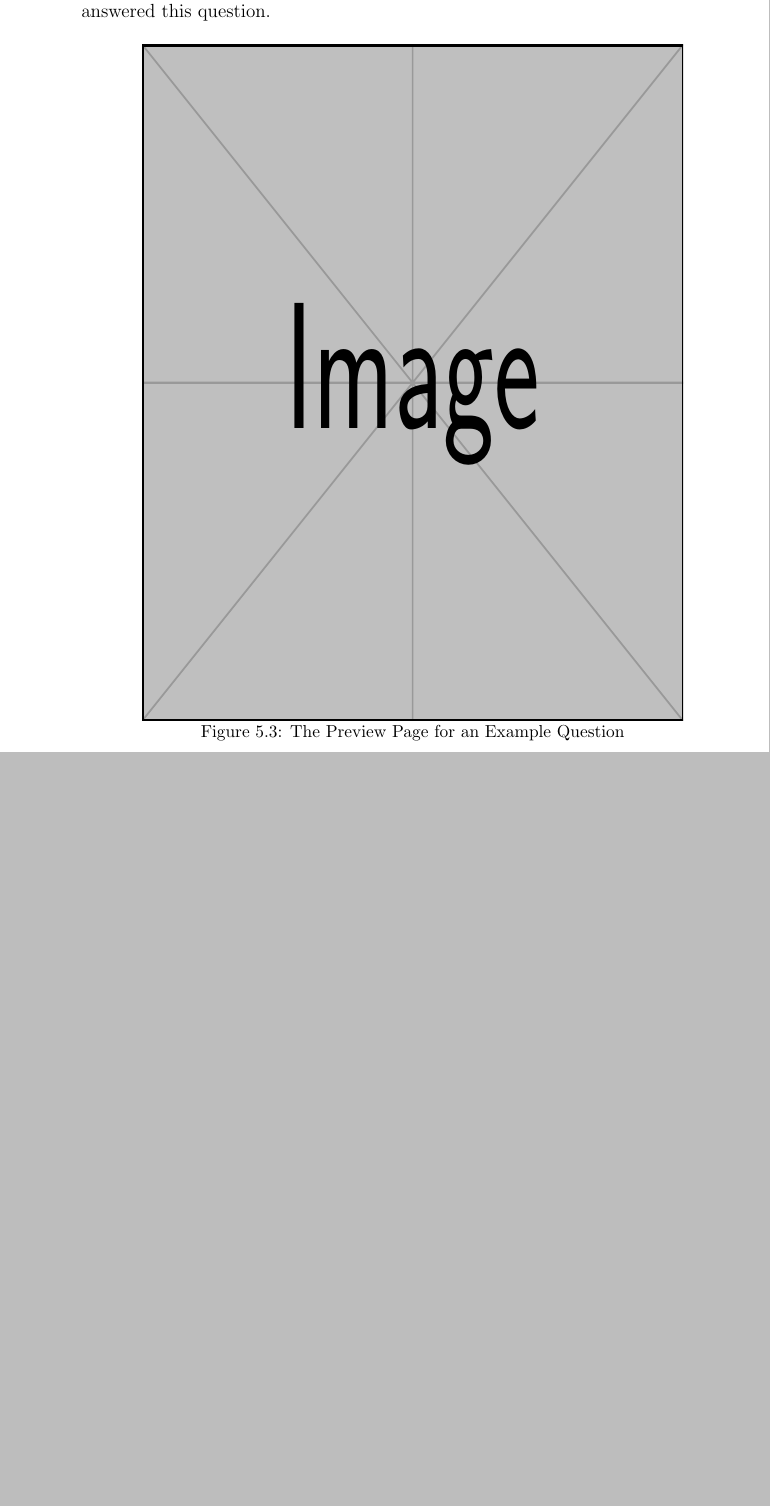
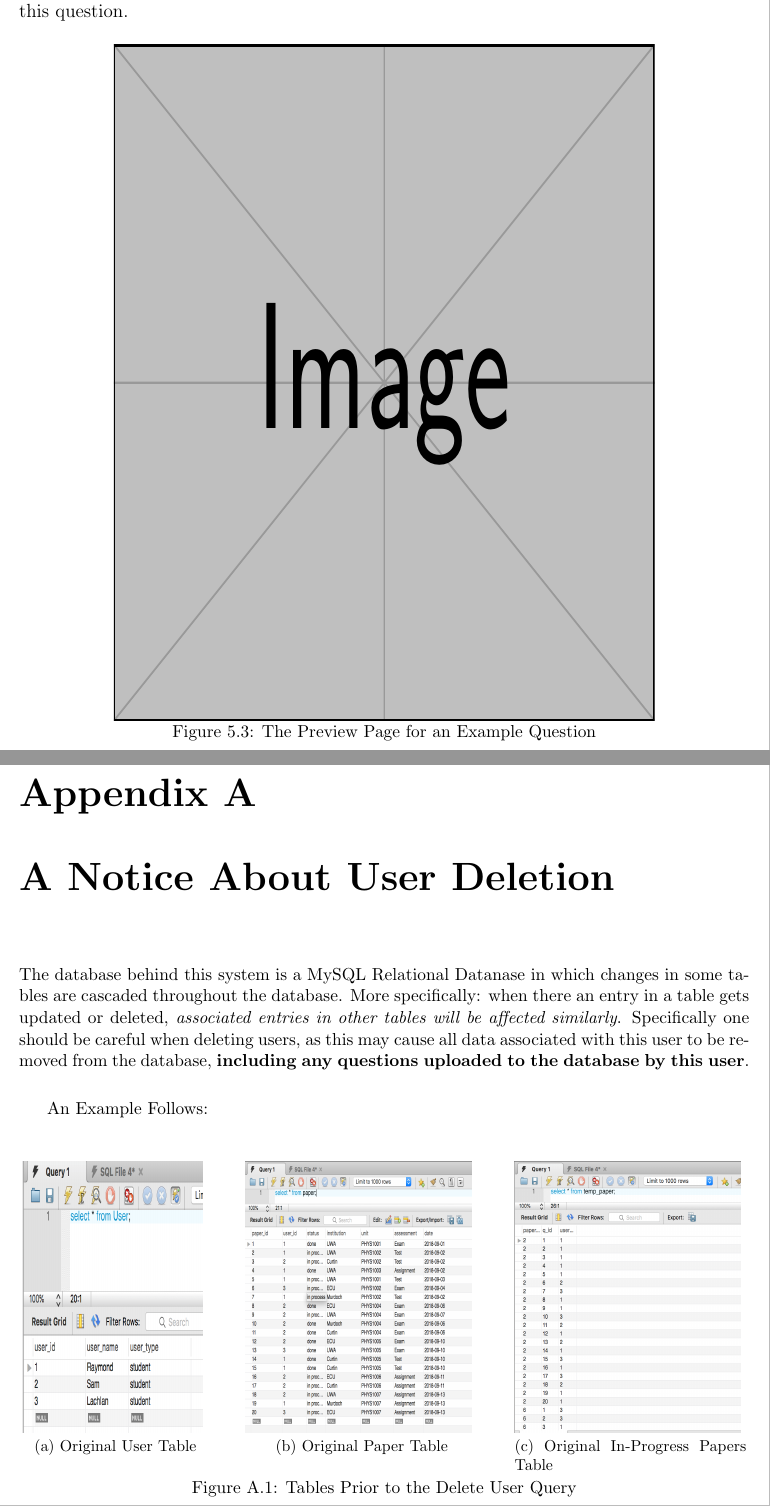
Before and after one commit to joshuatmilambo/CITS3200, a LaTeX book (Sprint 3/ExamDatabaseUserManual.tex): part of page 18 of 19 before the commit and two parts of pages 18 and 19 of 21 after it, the two joined at a grey line, cut so that both start at the same text, the shorter picture padded with empty space. Compiled offline with pdfLaTeX.

Commit message:
Added Appendix on User Deletion to the Manual
Converted Raymond's work into LaTeX and produced new PDF :)

```diff
--- a/Sprint 3/ExamDatabaseUserManual.tex
+++ b/Sprint 3/ExamDatabaseUserManual.tex
@@ -1,12 +1,14 @@
 \documentclass[12pt, a4paper, titlepage]{book}
-\usepackage[top = 2.5cm, bottom  = 2.5cm]{geometry}
+\usepackage[top = 2.5cm, bottom  = 2.5cm, left = 2.4cm, right = 2.4cm]{geometry}
 \usepackage{graphicx}
 \usepackage{mathtools}
 \usepackage{float}
 \usepackage{setspace}
 \usepackage{marginnote}
-\usepackage{subcaption}
+%\usepackage{subcaption}
 \usepackage{titling}
+\usepackage{subfig}
+\usepackage[titletoc]{appendix}
 
 \captionsetup{font=small, skip=1pt}
 \setlength{\textfloatsep}{3pt plus 2pt minus 2pt}
@@ -176,4 +178,20 @@ Once on the page for a single paper, you will see each question laid out in orde
 \includegraphics[width = 12cm, height = 15cm]{example-image}
 \caption{The Preview Page for an Example Question}
 \end{figure}
+\begin{appendices}
+\addappheadtotoc
 
+\chapter{A Notice About User Deletion}
+\small
+The database behind this system is a MySQL Relational Datanase in which changes in some tables are cascaded throughout the database. More specifically: when there an entry in a table gets updated or deleted, \emph{associated entries in other tables will be affected similarly}. Specifically one should be careful when deleting users, as this may cause all data associated with this user to be removed from the database, \textbf{including any questions uploaded to the database by this user}.
+\\
+\par An Example Follows:
+\begin{figure}[H]
+\centering \subfloat[Original User Table]{{\includegraphics[width=4cm, height = 6cm]{origusetable.PNG} }}%
+    \qquad
+    \subfloat[Original Paper Table]{{\includegraphics[width=5cm, height =6cm]{origpaptable.PNG} }}%
+    \qquad
+    \subfloat[Original In-Progress Papers Table]{{\includegraphics[width=5cm, height = 6cm]{origtemptable.PNG} }}%
+    \caption{Tables Prior to the Delete User Query}%
+    \label{fig:DBpredel}%
+    \end{figure}
```
Also changed, not shown: Sprint 3/ExamDatabaseUserManual.pdf, Sprint 3/PagetopSearch.PNG (added), Sprint 3/SearchPage.PNG (added), Sprint 3/delquer.png (added), Sprint 3/newpaptable.png (added), Sprint 3/newtemptable.png (added), Sprint 3/newusetable.png (added), Sprint 3/origpaptable.png (added), Sprint 3/origtemptable.png (added), Sprint 3/origusetable.png (added), Sprint 3/ExamDatabaseUserManual.tex (25 more changed lines), 2 other files.
